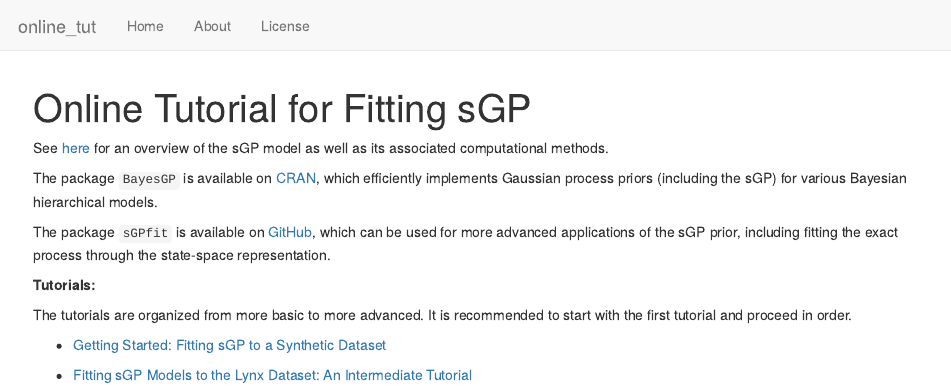
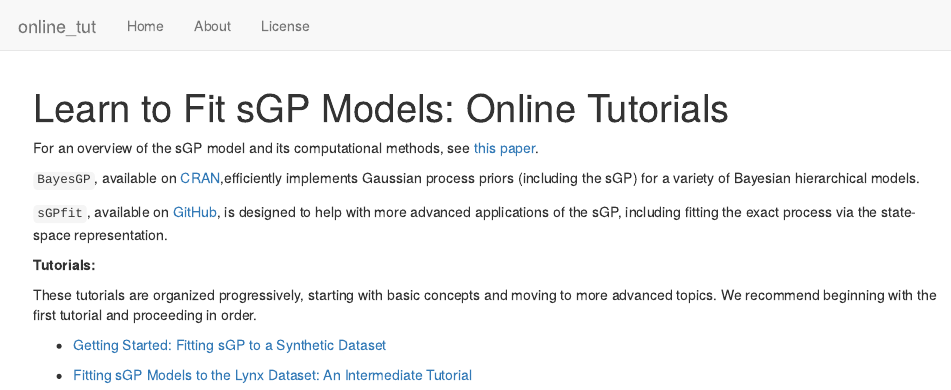
Before and after one commit to AgueroZZ/online_tut, an R Markdown document (analysis/index.Rmd): the page in a window 1100 px wide, from its top. Rendered offline with R 4.5, knitr and Pandoc, with nearby package versions; drawn as R Markdown's standard HTML page in place of the format the file asks for.

Commit message:
workflowr::wflow_publish("analysis/index.rmd")

```diff
--- a/analysis/index.Rmd
+++ b/analysis/index.Rmd
@@ -1,5 +1,5 @@
 ---
-title: "Online Tutorial for Fitting sGP"
+title: "Learn to Fit sGP Models: Online Tutorials"
 site: workflowr::wflow_site
 output:
   workflowr::wflow_html:
@@ -8,16 +8,16 @@ editor_options:
   chunk_output_type: console
 ---
 
-See [here](https://arxiv.org/abs/2305.09914) for an overview of the sGP model as well as its associated computational methods.
+For an overview of the sGP model and its computational methods, see [this paper](https://arxiv.org/abs/2305.09914).
 
-The package `BayesGP` is available on [CRAN](https://cran.r-project.org/web/packages/BayesGP/index.html), which efficiently implements Gaussian process priors (including the sGP) for various Bayesian hierarchical models.
+`BayesGP`, available on [CRAN](https://cran.r-project.org/web/packages/BayesGP/index.html),efficiently implements Gaussian process priors (including the sGP) for a variety of Bayesian hierarchical models.
 
-The package `sGPfit` is available on [GitHub](https://github.com/AgueroZZ/sGPfit), which can be used for more advanced applications of the sGP prior, including fitting the exact process through the state-space representation.
+`sGPfit`, available on [GitHub](https://github.com/AgueroZZ/sGPfit), is designed to help with more advanced applications of the sGP, including fitting the exact process via the state-space representation.
 
 
 **Tutorials:**
 
-The tutorials are organized from more basic to more advanced. It is recommended to start with the first tutorial and proceed in order.
+These tutorials are organized progressively, starting with basic concepts and moving to more advanced topics. We recommend beginning with the first tutorial and proceeding in order.
 
 + [Getting Started: Fitting sGP to a Synthetic Dataset](starter.html)
 
```
